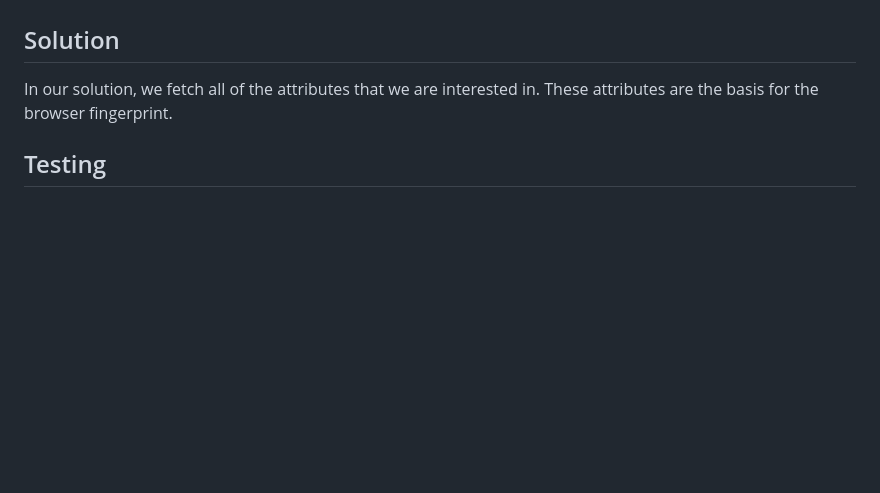
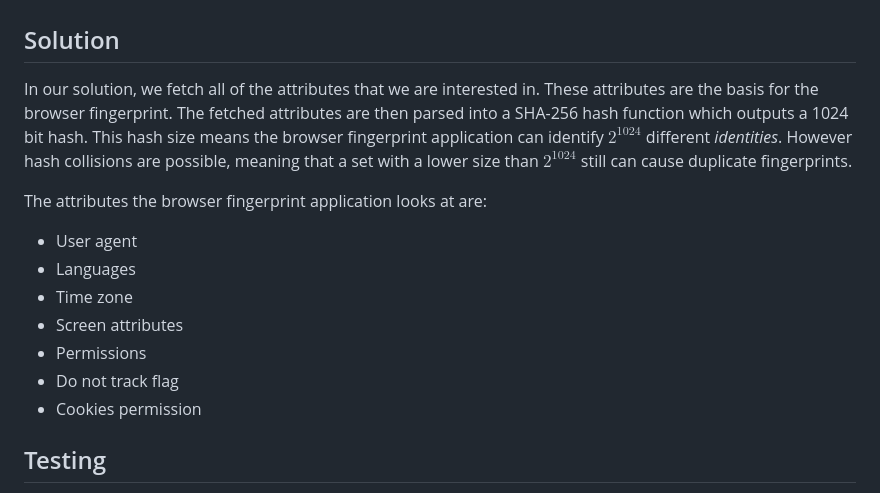
Before and after one commit to ivbq/dd2391-project13, a Markdown page: README.md, the part around the change. Rendered like a GitHub page; blank space fills up the shorter version.

Commit message:
Small changes to README.md

```diff
--- a/README.md
+++ b/README.md
@@ -29,8 +29,16 @@ Storing, or transmitting, browser fingerprints must also be taken into considera
 
 ## Solution
 
-In our solution, we fetch all of the attributes that we are interested in. These attributes are the basis for the browser fingerprint.
+In our solution, we fetch all of the attributes that we are interested in. These attributes are the basis for the browser fingerprint. The fetched attributes are then parsed into a SHA-256 hash function which outputs a 1024 bit hash. This hash size means the browser fingerprint application can identify $2^{1024}$ different *identities*. However hash collisions are possible, meaning that a set with a lower size than $2^{1024}$ still can cause duplicate fingerprints.
 
+The attributes the browser fingerprint application looks at are:
+- User agent
+- Languages
+- Time zone
+- Screen attributes
+- Permissions
+- Do not track flag
+- Cookies permission
 
 ## Testing
 
```
